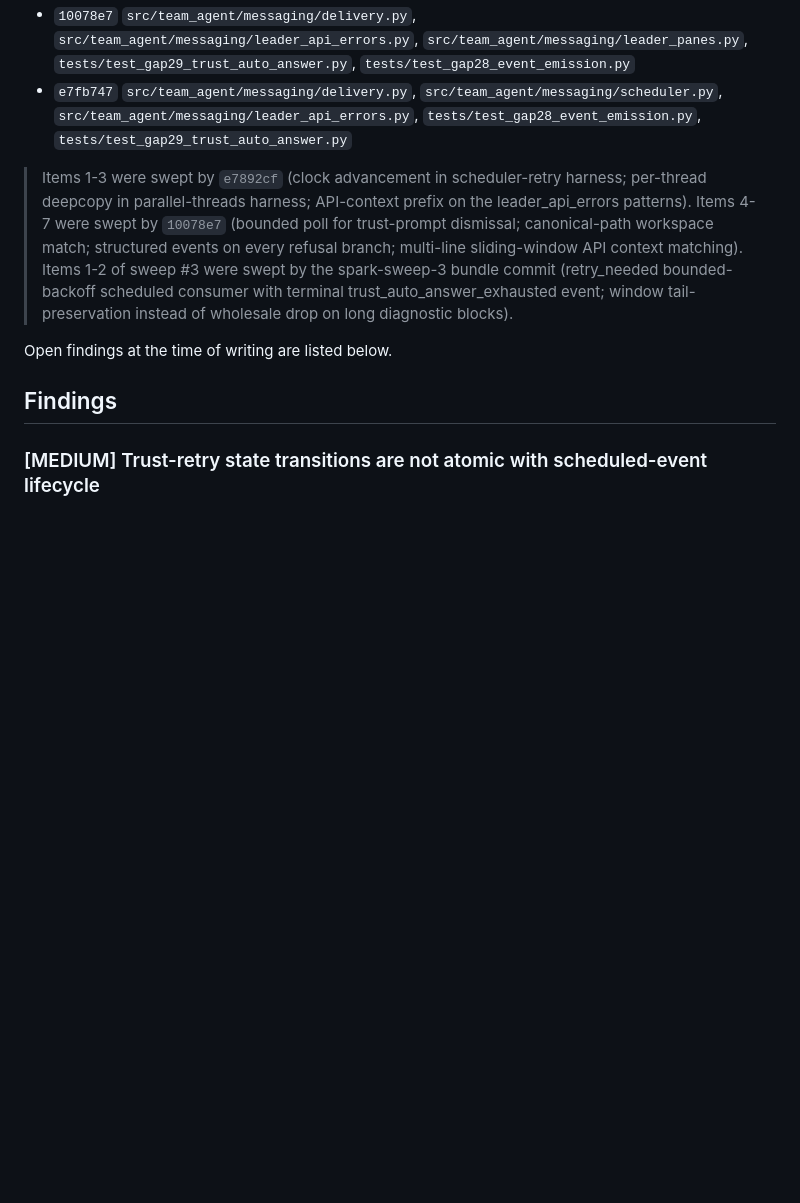
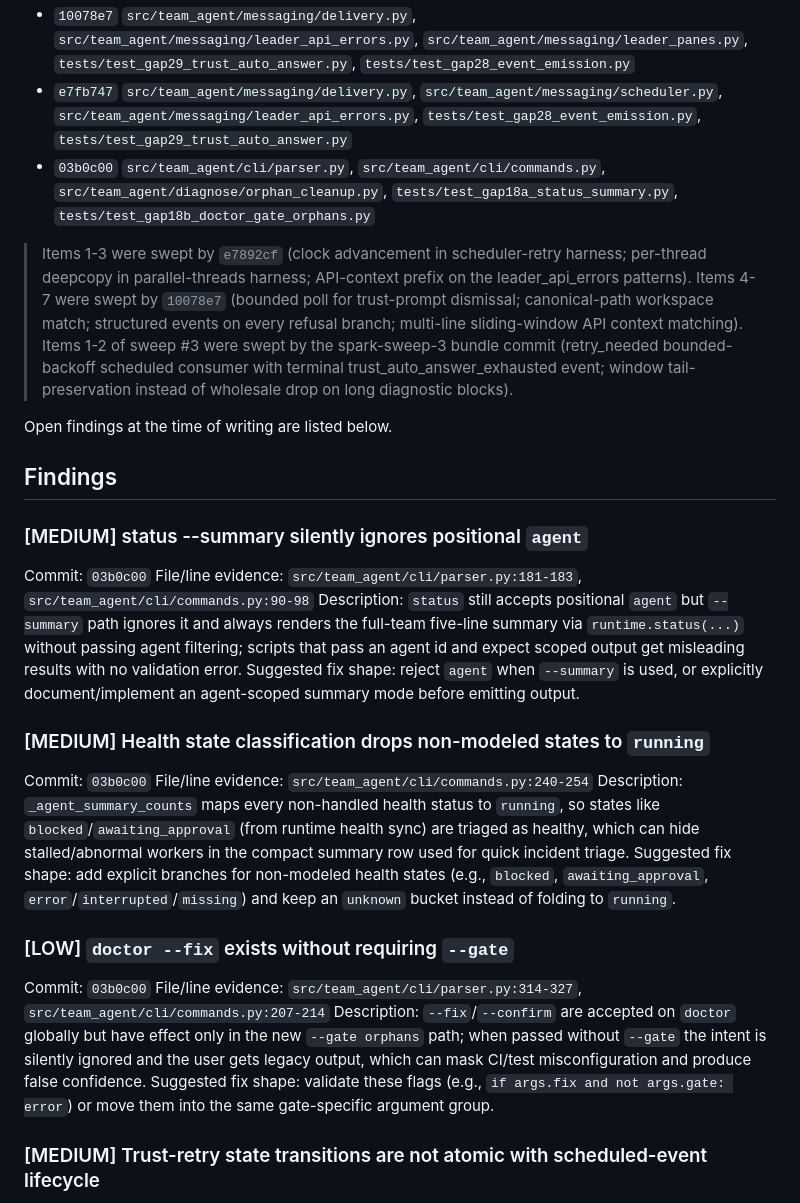
Before and after one commit to Florious95/team-agent, a Markdown page: .team/artifacts/findings-spark-reviewer-0.2.3-slice-2.md, the part around the change. Rendered like a GitHub page; blank space fills up the shorter version.

Commit message:
docs(spark-reviewer): add 03b0c00 status-summary and doctor-gate CLI review findings

```diff
--- a/.team/artifacts/findings-spark-reviewer-0.2.3-slice-2.md
+++ b/.team/artifacts/findings-spark-reviewer-0.2.3-slice-2.md
@@ -7,6 +7,7 @@
 - `e7892cf` `src/team_agent/messaging/leader_api_errors.py`, `tests/test_gap28_event_emission.py`, `tests/test_gap38_repro_four_deliveries.py`
 - `10078e7` `src/team_agent/messaging/delivery.py`, `src/team_agent/messaging/leader_api_errors.py`, `src/team_agent/messaging/leader_panes.py`, `tests/test_gap29_trust_auto_answer.py`, `tests/test_gap28_event_emission.py`
 - `e7fb747` `src/team_agent/messaging/delivery.py`, `src/team_agent/messaging/scheduler.py`, `src/team_agent/messaging/leader_api_errors.py`, `tests/test_gap28_event_emission.py`, `tests/test_gap29_trust_auto_answer.py`
+- `03b0c00` `src/team_agent/cli/parser.py`, `src/team_agent/cli/commands.py`, `src/team_agent/diagnose/orphan_cleanup.py`, `tests/test_gap18a_status_summary.py`, `tests/test_gap18b_doctor_gate_orphans.py`
 
 > Items 1-3 were swept by `e7892cf` (clock advancement in scheduler-retry harness;
 > per-thread deepcopy in parallel-threads harness; API-context prefix on the
@@ -22,6 +23,27 @@ Open findings at the time of writing are listed below.
 
 ## Findings
 
+### [MEDIUM] status --summary silently ignores positional `agent`
+
+Commit: `03b0c00`
+File/line evidence: `src/team_agent/cli/parser.py:181-183`, `src/team_agent/cli/commands.py:90-98`
+Description: `status` still accepts positional `agent` but `--summary` path ignores it and always renders the full-team five-line summary via `runtime.status(...)` without passing agent filtering; scripts that pass an agent id and expect scoped output get misleading results with no validation error.
+Suggested fix shape: reject `agent` when `--summary` is used, or explicitly document/implement an agent-scoped summary mode before emitting output.
+
+### [MEDIUM] Health state classification drops non-modeled states to `running`
+
+Commit: `03b0c00`
+File/line evidence: `src/team_agent/cli/commands.py:240-254`
+Description: `_agent_summary_counts` maps every non-handled health status to `running`, so states like `blocked`/`awaiting_approval` (from runtime health sync) are triaged as healthy, which can hide stalled/abnormal workers in the compact summary row used for quick incident triage.
+Suggested fix shape: add explicit branches for non-modeled health states (e.g., `blocked`, `awaiting_approval`, `error`/`interrupted`/`missing`) and keep an `unknown` bucket instead of folding to `running`.
+
+### [LOW] `doctor --fix` exists without requiring `--gate`
+
+Commit: `03b0c00`
+File/line evidence: `src/team_agent/cli/parser.py:314-327`, `src/team_agent/cli/commands.py:207-214`
+Description: `--fix`/`--confirm` are accepted on `doctor` globally but have effect only in the new `--gate orphans` path; when passed without `--gate` the intent is silently ignored and the user gets legacy output, which can mask CI/test misconfiguration and produce false confidence.
+Suggested fix shape: validate these flags (e.g., `if args.fix and not args.gate: error`) or move them into the same gate-specific argument group.
+
 ### [MEDIUM] Trust-retry state transitions are not atomic with scheduled-event lifecycle
 
 Commit: `e7fb747`
```
